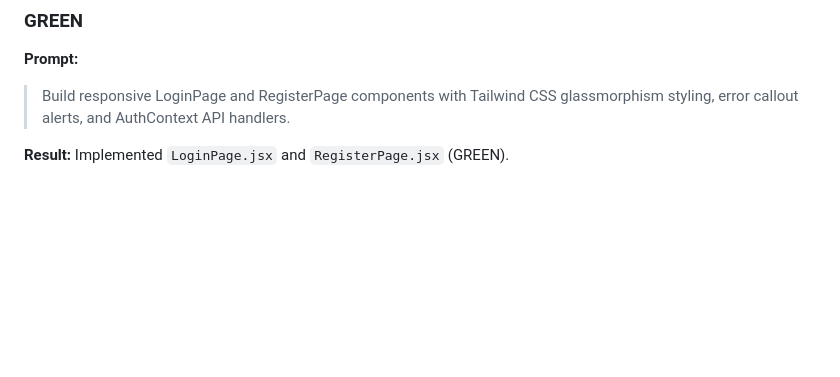
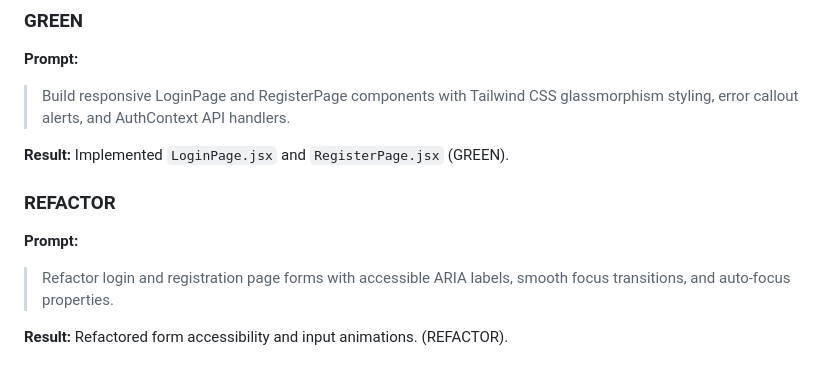
Before and after one commit to vaidybhensdadiya/AI_Kata_Car_Dealership_Inventory_System, a Markdown page: PROMPTS.md, the part around the change. Drawn GitHub-style; blank space fills up the shorter version.

Commit message:
refactor(frontend): improve form accessibility and focus state styling
Co-authored-by: Antigravity AI <antigravity@users.noreply.github.com>

```diff
--- a/PROMPTS.md
+++ b/PROMPTS.md
@@ -302,3 +302,10 @@ Test file created in `frontend/src/__tests__/AuthPages.test.jsx`. Ran Vitest sui
 
 **Result:**
 Implemented `LoginPage.jsx` and `RegisterPage.jsx` (GREEN).
+
+### REFACTOR
+**Prompt:**
+> Refactor login and registration page forms with accessible ARIA labels, smooth focus transitions, and auto-focus properties.
+
+**Result:**
+Refactored form accessibility and input animations. (REFACTOR).
```
